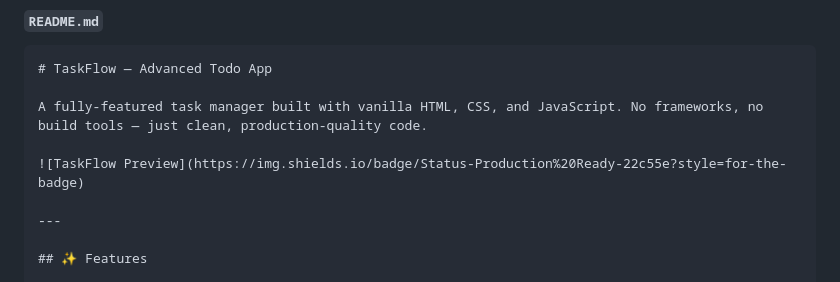
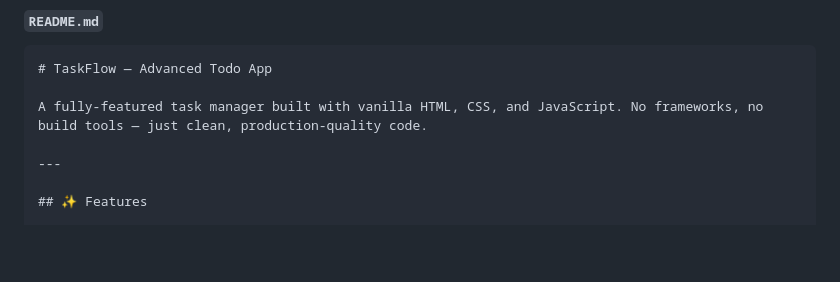
Before and after one commit to OJCodeCanvas/advanced-todo-app, a Markdown page: README.md, the part around the change. GitHub-like rendering; blank space fills up the shorter version.

```diff
--- a/README.md
+++ b/README.md
@@ -6,8 +6,6 @@
 # TaskFlow — Advanced Todo App
 
 A fully-featured task manager built with vanilla HTML, CSS, and JavaScript. No frameworks, no build tools — just clean, production-quality code.
-
-![TaskFlow Preview](https://img.shields.io/badge/Status-Production%20Ready-22c55e?style=for-the-badge)
 
 ---
 
```
